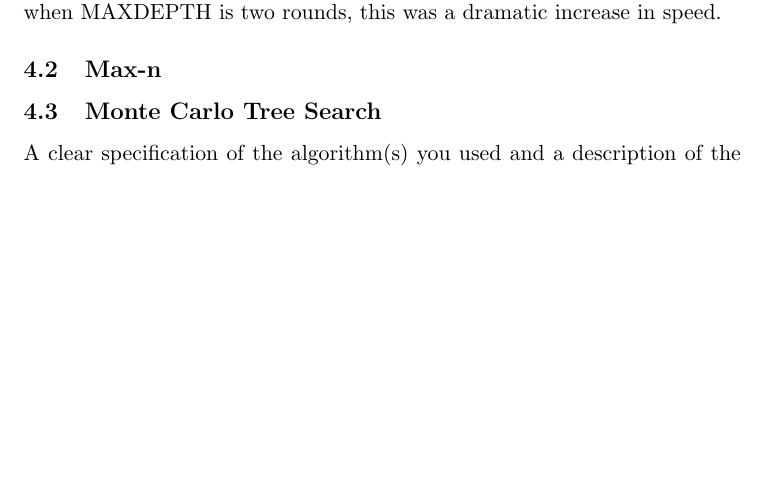
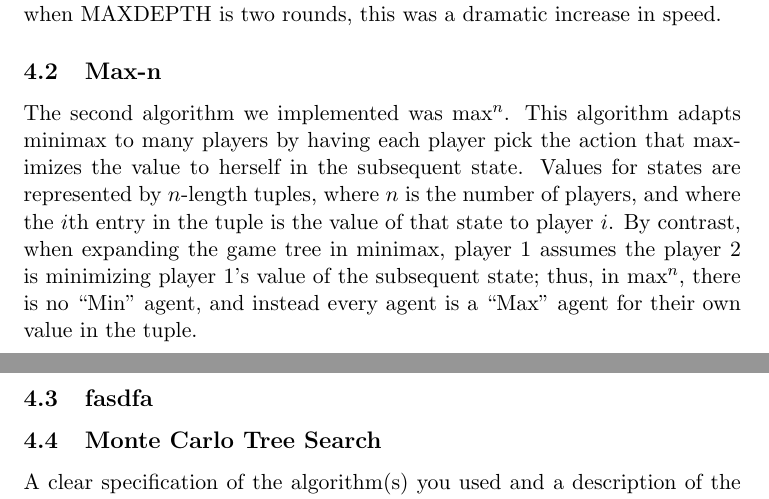
Before and after one commit to jcperdomo/182finalproject, a LaTeX document (writeups/PresidentsWriteup/Larus-Stone_Perdomo_Goldberg_FinalProject.tex): part of page 4 of 9 before the commit and two parts of pages 4 and 5 of 9 after it, the two joined at a grey line, cut so that both start at the same text, the shorter picture padded with empty space. Compiled offline with pdfLaTeX; a LaTeX package or settings file that is missing is left out.

Commit message:
merge on writeup

```diff
--- a/writeups/PresidentsWriteup/Larus-Stone_Perdomo_Goldberg_FinalProject.tex
+++ b/writeups/PresidentsWriteup/Larus-Stone_Perdomo_Goldberg_FinalProject.tex
@@ -83,6 +83,10 @@ The tricky part is that the game tree is so large that it's impossible to expand
 Something that is very nice about the paranoid algorithm is that since it is so closely related to minimax, $\alpha\beta$ pruning can be built on top of it. After the paranoid evaluation, we return an action and an associated value. This means we can keep track of what we would return from the current node and prune other sibling nodes if they would ever return a value that would not replace our value. When we implemented pruning, we saw a decrease in the number of nodes expanded by the Paranoid algorithm by about 500 nodes on average. Since the Paranoid algorithm expands about 3000 nodes when MAXDEPTH is two rounds, this was a dramatic increase in speed.
 
 \subsection{Max-n}
+
+The second algorithm we implemented was max$^n$. This algorithm adapts minimax to many players by having each player pick the action that maximizes the value to herself in the subsequent state. Values for states are represented by $n$-length tuples, where $n$ is the number of players, and where the $i$th entry in the tuple is the value of that state to player $i$. By contrast, when expanding the game tree in minimax, player 1 assumes the player 2 is minimizing player 1's value of the subsequent state; thus, in max$^n$, there is no ``Min'' agent, and instead every agent is a ``Max'' agent for their own value in the tuple.
+
+\subsection{fasdfa}
 
 \subsection{Monte Carlo Tree Search}
 
```
Also changed, not shown: 2 other files.
